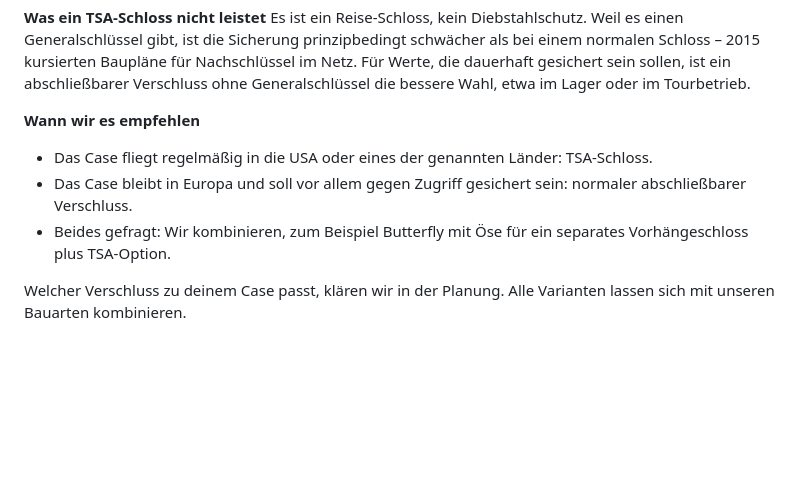
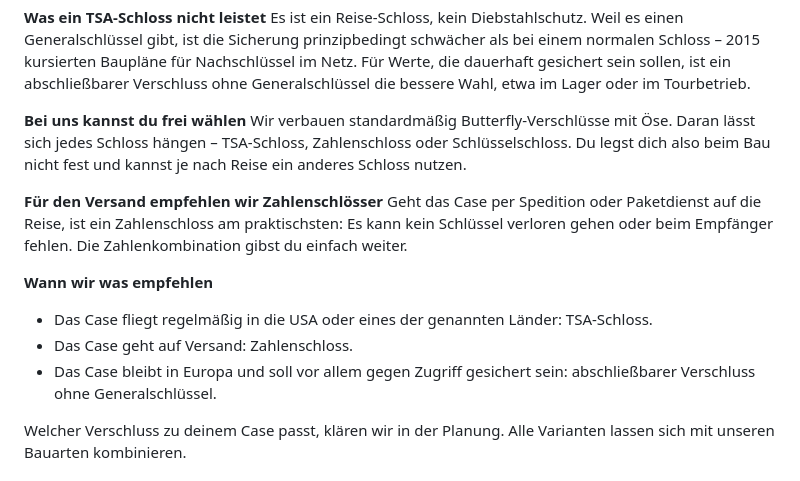
Before and after one commit to Jaschadontpanic/dp-case-prototyp, a Markdown page: content/wissen/tsa-schloss.md, the part around the change. Drawn GitHub-style; blank space fills up the shorter version.

Commit message:
content: TSA-Seite um Butterfly mit Öse und Versand-Empfehlung ergänzt
Co-Authored-By: Claude Opus 5 <noreply@anthropic.com>
Claude-Session: https://claude.ai/code/session_011dVWW69oAPcE7AuwsDzndu

```diff
--- a/content/wissen/tsa-schloss.md
+++ b/content/wissen/tsa-schloss.md
@@ -31,10 +31,16 @@ Neben den USA arbeiten unter anderem Kanada, Japan, Israel, Österreich, Südkor
 **Was ein TSA-Schloss nicht leistet**
 Es ist ein Reise-Schloss, kein Diebstahlschutz. Weil es einen Generalschlüssel gibt, ist die Sicherung prinzipbedingt schwächer als bei einem normalen Schloss – 2015 kursierten Baupläne für Nachschlüssel im Netz. Für Werte, die dauerhaft gesichert sein sollen, ist ein abschließbarer Verschluss ohne Generalschlüssel die bessere Wahl, etwa im Lager oder im Tourbetrieb.
 
-**Wann wir es empfehlen**
+**Bei uns kannst du frei wählen**
+Wir verbauen standardmäßig Butterfly-Verschlüsse mit Öse. Daran lässt sich jedes Schloss hängen – TSA-Schloss, Zahlenschloss oder Schlüsselschloss. Du legst dich also beim Bau nicht fest und kannst je nach Reise ein anderes Schloss nutzen.
+
+**Für den Versand empfehlen wir Zahlenschlösser**
+Geht das Case per Spedition oder Paketdienst auf die Reise, ist ein Zahlenschloss am praktischsten: Es kann kein Schlüssel verloren gehen oder beim Empfänger fehlen. Die Zahlenkombination gibst du einfach weiter.
+
+**Wann wir was empfehlen**
 - Das Case fliegt regelmäßig in die USA oder eines der genannten Länder: TSA-Schloss.
-- Das Case bleibt in Europa und soll vor allem gegen Zugriff gesichert sein: normaler abschließbarer Verschluss.
-- Beides gefragt: Wir kombinieren, zum Beispiel Butterfly mit Öse für ein separates Vorhängeschloss plus TSA-Option.
+- Das Case geht auf Versand: Zahlenschloss.
+- Das Case bleibt in Europa und soll vor allem gegen Zugriff gesichert sein: abschließbarer Verschluss ohne Generalschlüssel.
 
 Welcher Verschluss zu deinem Case passt, klären wir in der Planung. Alle Varianten lassen sich mit unseren Bauarten kombinieren.
 
```
Also changed, not shown: docs/changelog.md (+1 -0 lines).
